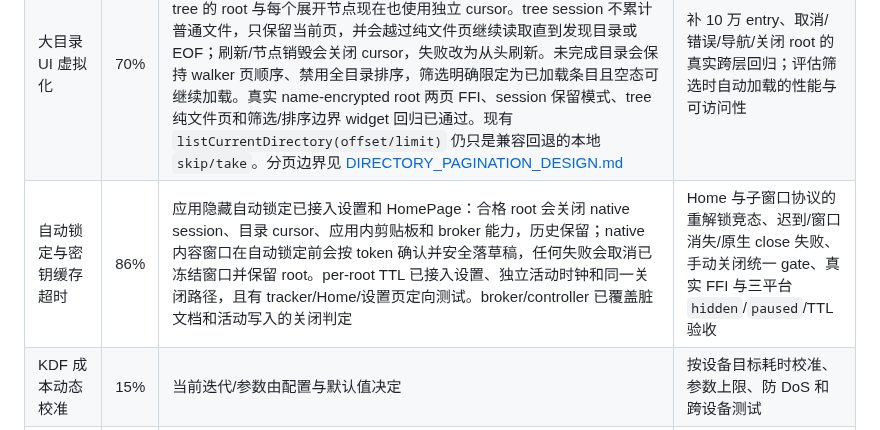
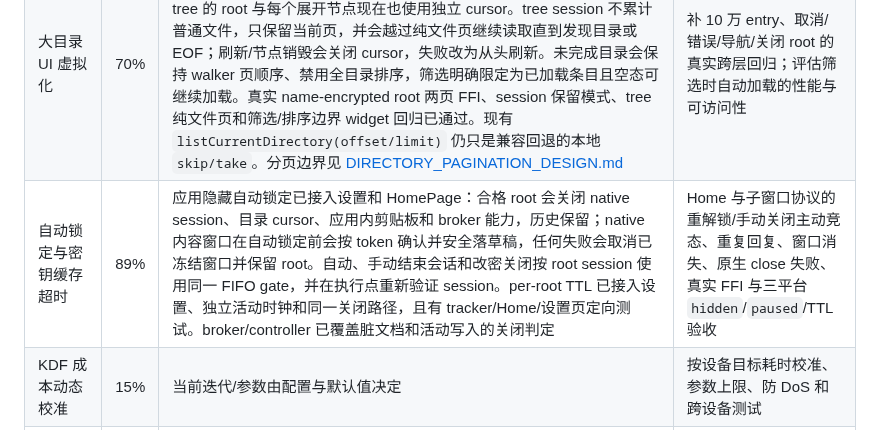
Before and after one commit to RelicOfTesla/safe_disk, a Markdown page: docs/TODO.md, the part around the change. Drawn GitHub-style.

Commit message:
docs: align auto lock progress summary

```diff
--- a/docs/TODO.md
+++ b/docs/TODO.md
@@ -80,7 +80,7 @@
 | 图片浏览器 | 92% | JPEG/PNG/GIF/BMP/WebP 真实 codec 与渲染、GIF 动画识别、缩放旋转、键盘翻页、重试、64 MiB/100 MP 资源边界、异步竞态清零和只读子窗口 lease 均有自动化测试；真实 FFI 验证中文加密目录 WebP，Linux 已实测跨 engine PNG | 三平台真实窗口键盘/手势 E2E、超大图片内存压力与平台 codec 差异验收 |
 | Stream V3/增量编辑 | 15% | 有设计文档；Dart 活跃入口明确返回 unsupported | 确定格式、完整性和崩溃一致性模型，完成 sec/FFI/Dart/UI 实现及随机编辑实际测试 |
 | 大目录 UI 虚拟化 | 70% | Flutter list/grid 已使用 sliver 虚拟构建。当前目录的 native cursor、Dart binding/session 与 FileService 路径映射已接入 HomePage 的 list/grid；tree 的 root 与每个展开节点现在也使用独立 cursor。tree session 不累计普通文件，只保留当前页，并会越过纯文件页继续读取直到发现目录或 EOF；刷新/节点销毁会关闭 cursor，失败改为从头刷新。未完成目录会保持 walker 页顺序、禁用全目录排序，筛选明确限定为已加载条目且空态可继续加载。真实 name-encrypted root 两页 FFI、session 保留模式、tree 纯文件页和筛选/排序边界 widget 回归已通过。现有 `listCurrentDirectory(offset/limit)` 仍只是兼容回退的本地 `skip/take`。分页边界见 [DIRECTORY_PAGINATION_DESIGN.md](design/DIRECTORY_PAGINATION_DESIGN.md) | 补 10 万 entry、取消/错误/导航/关闭 root 的真实跨层回归；评估筛选时自动加载的性能与可访问性 |
-| 自动锁定与密钥缓存超时 | 86% | 应用隐藏自动锁定已接入设置和 HomePage：合格 root 会关闭 native session、目录 cursor、应用内剪贴板和 broker 能力，历史保留；native 内容窗口在自动锁定前会按 token 确认并安全落草稿，任何失败会取消已冻结窗口并保留 root。per-root TTL 已接入设置、独立活动时钟和同一关闭路径，且有 tracker/Home/设置页定向测试。broker/controller 已覆盖脏文档和活动写入的关闭判定 | Home 与子窗口协议的重解锁竞态、迟到/窗口消失/原生 close 失败、手动关闭统一 gate、真实 FFI 与三平台 `hidden`/`paused`/TTL 验收 |
+| 自动锁定与密钥缓存超时 | 89% | 应用隐藏自动锁定已接入设置和 HomePage：合格 root 会关闭 native session、目录 cursor、应用内剪贴板和 broker 能力，历史保留；native 内容窗口在自动锁定前会按 token 确认并安全落草稿，任何失败会取消已冻结窗口并保留 root。自动、手动结束会话和改密关闭按 root session 使用同一 FIFO gate，并在执行点重新验证 session。per-root TTL 已接入设置、独立活动时钟和同一关闭路径，且有 tracker/Home/设置页定向测试。broker/controller 已覆盖脏文档和活动写入的关闭判定 | Home 与子窗口协议的重解锁/手动关闭主动竞态、重复回复、窗口消失、原生 close 失败、真实 FFI 与三平台 `hidden`/`paused`/TTL 验收 |
 | KDF 成本动态校准 | 15% | 当前迭代/参数由配置与默认值决定 | 按设备目标耗时校准、参数上限、防 DoS 和跨设备测试 |
 | 文件排序/过滤/批量操作 | 92% | 当前目录筛选、目录优先排序、批量文件复制/剪切/粘贴/导出/删除已实现；批量冲突支持仅此项/全部应用，取消、失败和未处理项保留重试，并有结构化结果面板 | 超大目录分页排序、真实桌面大批次与跨 root 页面 E2E；全 root 搜索另立任务 |
 | 主界面右键菜单 | 99% | 应用内单项及批量文件复制/粘贴、剪切/移动、冲突询问、跨 root 重加密、图片新窗口和右键选择/批量导出/删除已有测试；跨 root 文件移动有真实 FFI 验证。`Menu` 和 `Shift+F10` 复用当前选中项或最近键盘目标的菜单；没有目标时打开目录空白处菜单。list/grid 条目向读屏声明名称、文件或目录类型及右键选中态，widget 覆盖两种菜单键焦点恢复、无目标目录菜单和条目语义。 | 跨 root 目录移动与系统文件剪贴板互通；三平台鼠标 E2E、键盘菜单键、焦点和读屏测试 |
```
